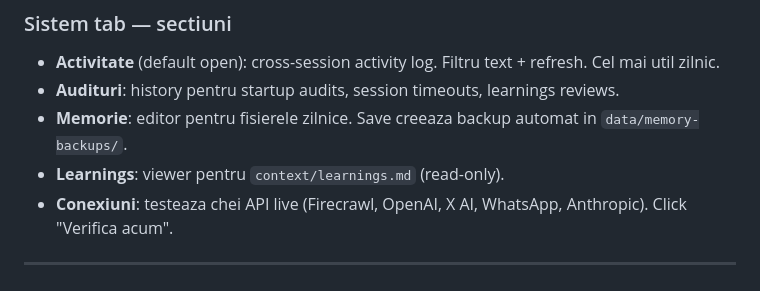
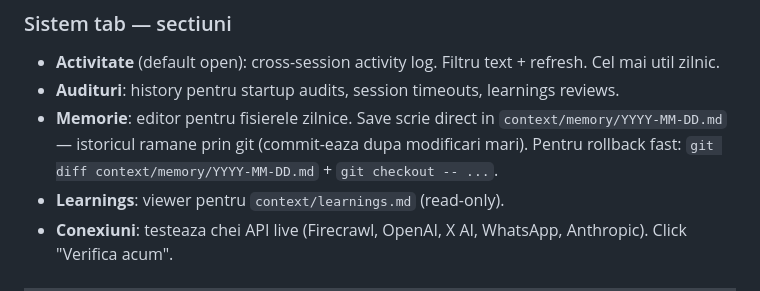
Before and after one commit to ulmeanuadrian/robos, a Markdown page: docs/operator-handbook.md, the part around the change. Rendered like a GitHub page.

```diff
--- a/docs/operator-handbook.md
+++ b/docs/operator-handbook.md
@@ -229,7 +229,7 @@ Toate la http://localhost:3001 dupa `bash scripts/start.sh`.
 
 - **Activitate** (default open): cross-session activity log. Filtru text + refresh. Cel mai util zilnic.
 - **Audituri**: history pentru startup audits, session timeouts, learnings reviews.
-- **Memorie**: editor pentru fisierele zilnice. Save creeaza backup automat in `data/memory-backups/`.
+- **Memorie**: editor pentru fisierele zilnice. Save scrie direct in `context/memory/YYYY-MM-DD.md` — istoricul ramane prin git (commit-eaza dupa modificari mari). Pentru rollback fast: `git diff context/memory/YYYY-MM-DD.md` + `git checkout -- ...`.
 - **Learnings**: viewer pentru `context/learnings.md` (read-only).
 - **Conexiuni**: testeaza chei API live (Firecrawl, OpenAI, X AI, WhatsApp, Anthropic). Click "Verifica acum".
 
```
Also changed, not shown: CLAUDE.md (+1 -1 lines).
